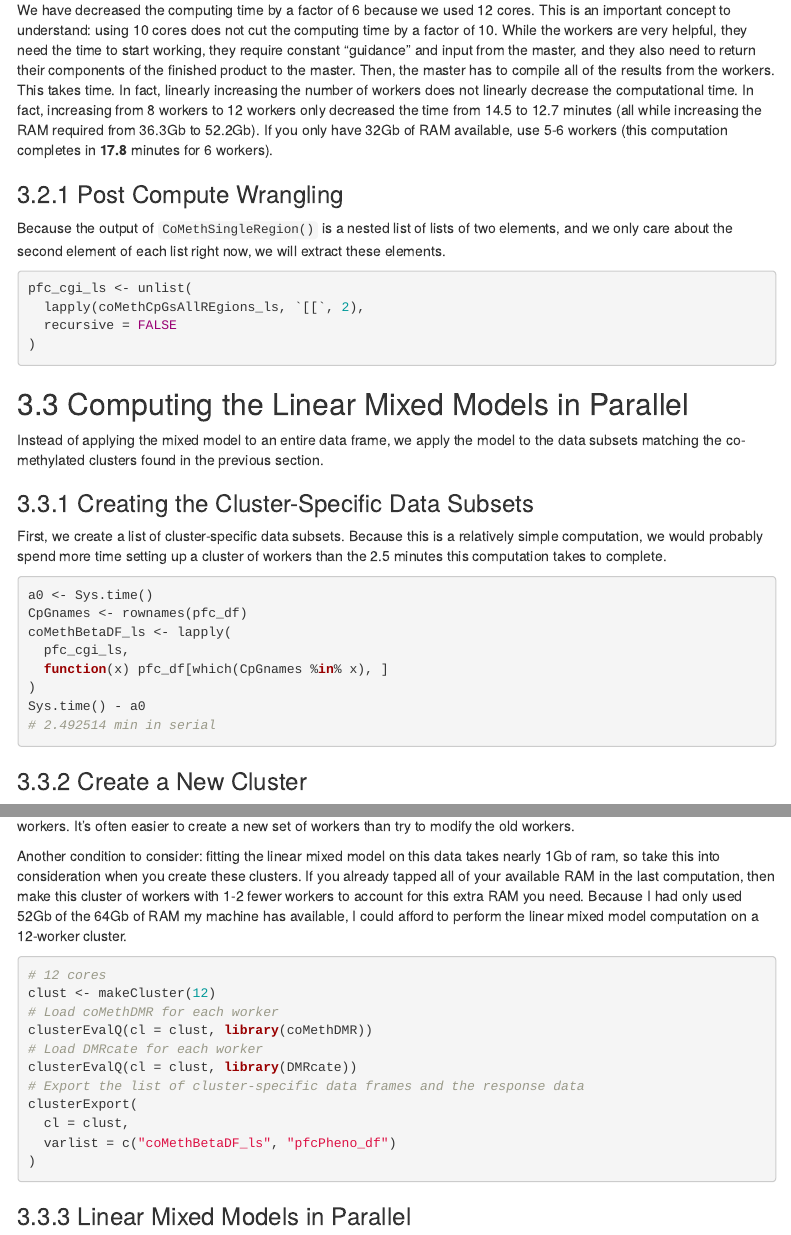
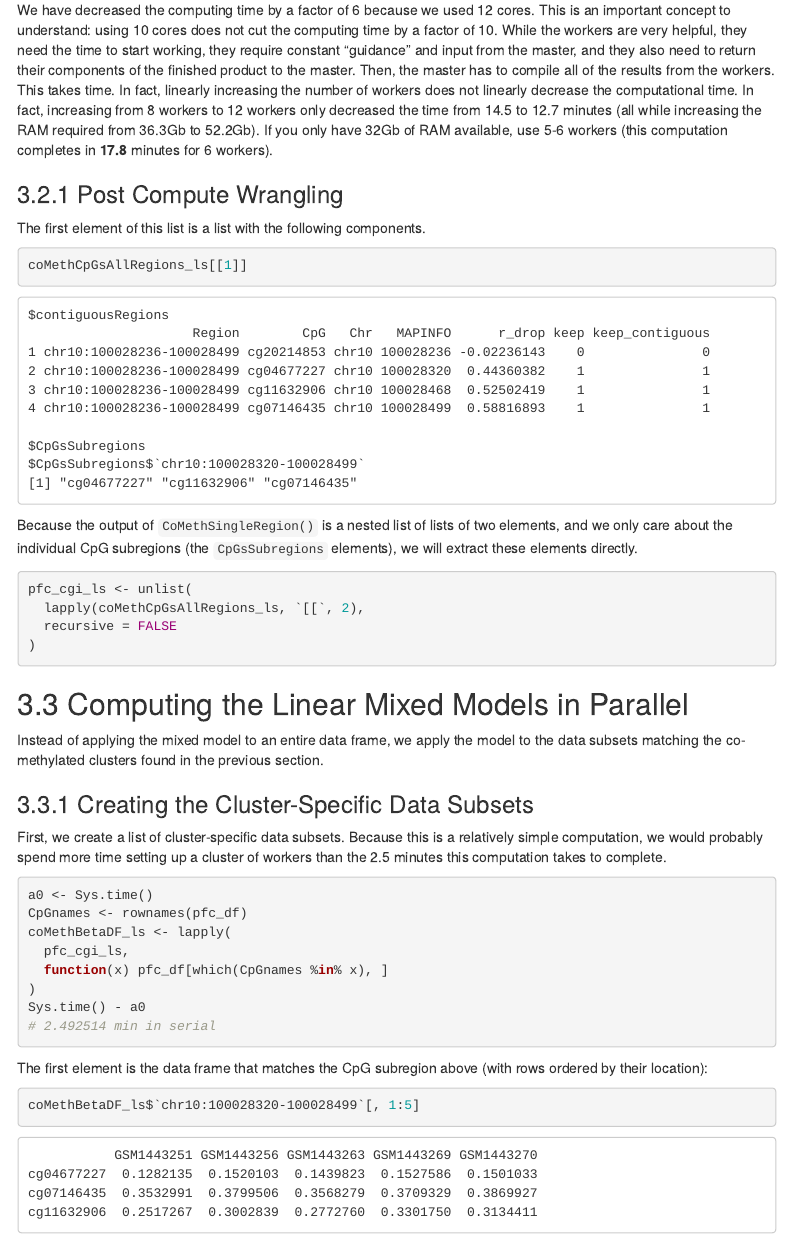
Before and after one commit to lissettegomez/coMethDMR, an R Markdown document (vignettes/parallel_computing_vignette.Rmd): the page in a window 1100 px wide, from 4030 px down, and a second part further down, joined at a grey line. Rendered offline with R 4.5, knitr and Pandoc, with nearby package versions; some code elsewhere in the file could not run offline; menus at the side of the page are left out.

Commit message:
Added output to the parallel sections, per Issue #21.

````diff
--- a/vignettes/parallel_computing_vignette.Rmd
+++ b/vignettes/parallel_computing_vignette.Rmd
@@ -175,10 +175,28 @@ Sys.time() - a
 We have decreased the computing time by a factor of 6 because we used 12 cores. This is an important concept to understand: using 10 cores does not cut the computing time by a factor of 10. While the workers are very helpful, they need the time to start working, they require constant "guidance" and input from the master, and they also need to return their components of the finished product to the master. Then, the master has to compile all of the results from the workers. This takes time. In fact, linearly increasing the number of workers does not linearly decrease the computational time. In fact, increasing from 8 workers to 12 workers only decreased the time from 14.5 to 12.7 minutes (all while increasing the RAM required from 36.3Gb to 52.2Gb). If you only have 32Gb of RAM available, use 5-6 workers (this computation completes in **17.8** minutes for 6 workers).
 
 ### Post Compute Wrangling
-Because the output of `CoMethSingleRegion()` is a nested list of lists of two elements, and we only care about the second element of each list right now, we will extract these elements.
+The first element of this list is a list with the following components.
+```{r inspect_lmmTestOut, eval=FALSE}
+coMethCpGsAllRegions_ls[[1]]
+```
+```
+$contiguousRegions
+                     Region        CpG   Chr   MAPINFO      r_drop keep keep_contiguous
+1 chr10:100028236-100028499 cg20214853 chr10 100028236 -0.02236143    0               0
+2 chr10:100028236-100028499 cg04677227 chr10 100028320  0.44360382    1               1
+3 chr10:100028236-100028499 cg11632906 chr10 100028468  0.52502419    1               1
+4 chr10:100028236-100028499 cg07146435 chr10 100028499  0.58816893    1               1
+
+$CpGsSubregions
+$CpGsSubregions$`chr10:100028320-100028499`
+[1] "cg04677227" "cg11632906" "cg07146435"
+```
+
+
+Because the output of `CoMethSingleRegion()` is a nested list of lists of two elements, and we only care about the individual CpG subregions (the `CpGsSubregions` elements), we will extract these elements directly.
 ```{r post_parallel, eval=FALSE}
 pfc_cgi_ls <- unlist(
-  lapply(coMethCpGsAllREgions_ls, `[[`, 2),
+  lapply(coMethCpGsAllRegions_ls, `[[`, 2),
   recursive = FALSE
 )
 ```
@@ -199,3 +217,12 @@ Sys.time() - a0
 # 2.492514 min in serial
 ```
 
+The first element is the data frame that matches the CpG subregion above (with rows ordered by their location):
+```{r inspect_subdata, eval=FALSE}
+coMethBetaDF_ls$`chr10:100028320-100028499`[, 1:5]
+```
+```
+           GSM1443251 GSM1443256 GSM1443263 GSM1443269 GSM1443270
+cg04677227  0.1282135  0.1520103  0.1439823  0.1527586  0.1501033
+cg07146435  0.3532991  0.3799506  0.3568279  0.3709329  0.3869927
+cg11632906  0.2517267  0.3002839  0.2772760  0.3301750  0.3134411
````
Also changed, not shown: vignettes/parallel_computing_vignette.Rmd (11 more changed lines).
